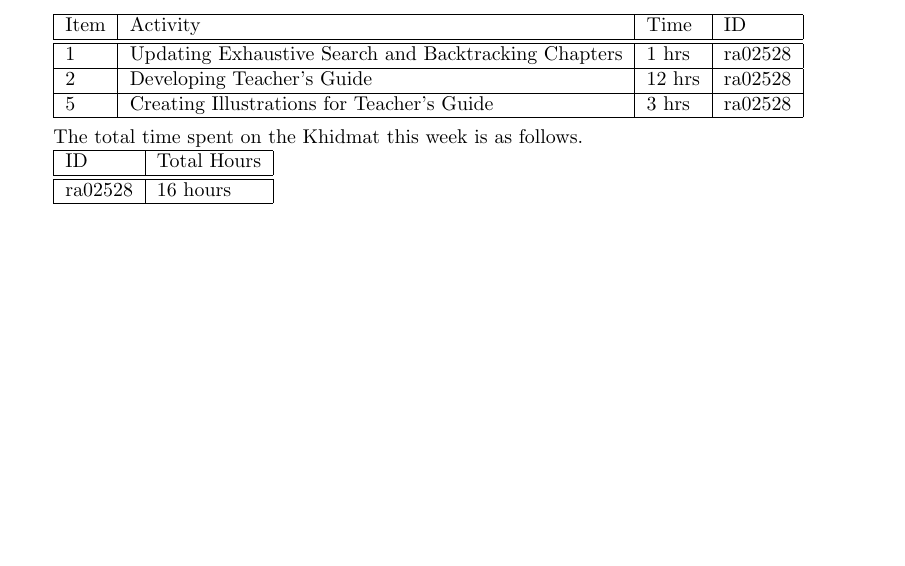
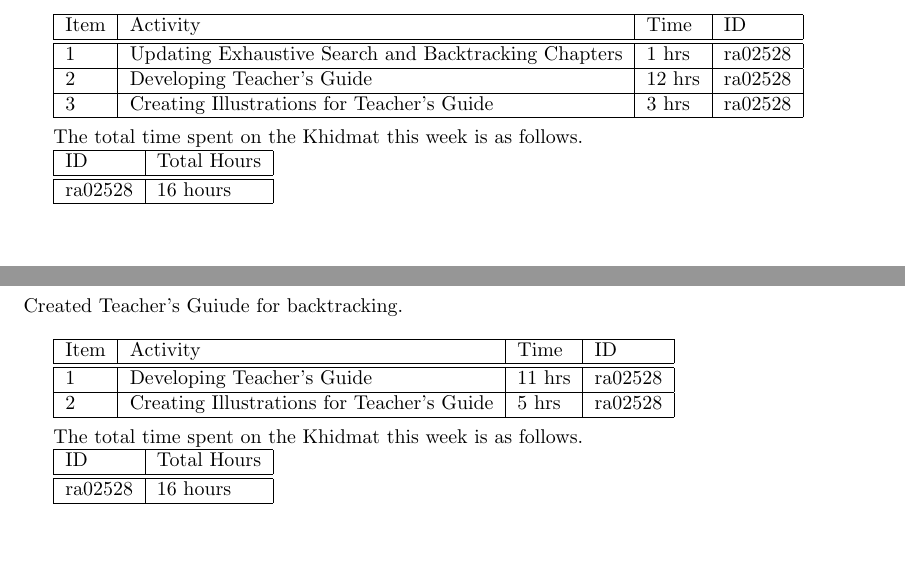
Before and after one commit to ReebaAslam/Khidmat, a LaTeX document (khidmat_report.tex): part of page 6 of 8 before the commit and two parts of pages 6 and 7 of 10 after it, the two joined at a grey line, cut so that both start at the same text. Compiled offline with pdfLaTeX.

Commit message:
week 6-7 added

```diff
--- a/khidmat_report.tex
+++ b/khidmat_report.tex
@@ -129,7 +129,7 @@ Updated Exhaustive Search and Backtracking on getting further feedback and devel
   Item 	& Activity & Time & ID \\\hline\hline
   1	& Updating Exhaustive Search and Backtracking Chapters & 1 hrs & ra02528 \\\hline
   2	& Developing Teacher's Guide & 12 hrs & ra02528 \\\hline
-  5	& Creating Illustrations for Teacher's Guide & 3 hrs & ra02528 \\\hline
+  3	& Creating Illustrations for Teacher's Guide & 3 hrs & ra02528 \\\hline
 \end{tabular}\\
 
 The total time spent on the Khidmat this week is as follows.
@@ -138,3 +138,24 @@ The total time spent on the Khidmat this week is as follows.
   \hline
   ID & Total Hours\\\hline\hline
   ra02528 & 16 hours\\\hline
+\end{tabular}
+
+\newpage % Start the report for each week on a new page.
+\section*{Week 6: 2 July, 2018--8 July, 2018}
+Created Teacher's Guiude for backtracking.\\
+
+
+\begin{tabular}{|l|l|l|l|}
+  \hline
+  Item 	& Activity & Time & ID \\\hline\hline
+  1	& Developing Teacher's Guide & 11 hrs & ra02528 \\\hline
+  2	& Creating Illustrations for Teacher's Guide & 5 hrs & ra02528 \\\hline
+\end{tabular}\\
+
+The total time spent on the Khidmat this week is as follows.
+
+\begin{tabular}{|l|l|}
+  \hline
+  ID & Total Hours\\\hline\hline
+  ra02528 & 16 hours\\\hline
+\end{tabular}
```
Also changed, not shown: khidmat_report.tex (27 more changed lines).
